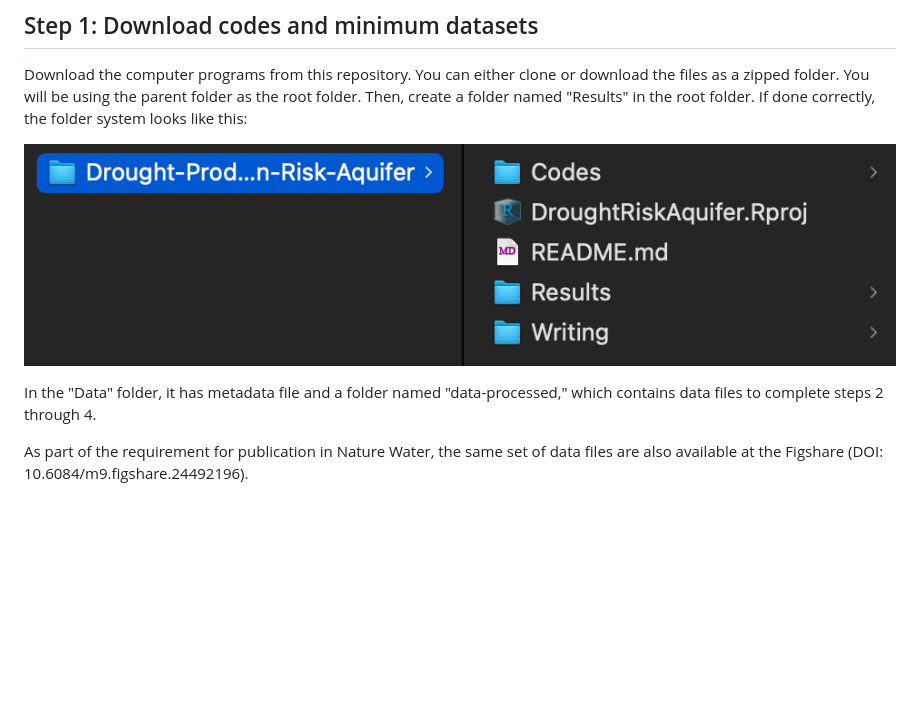
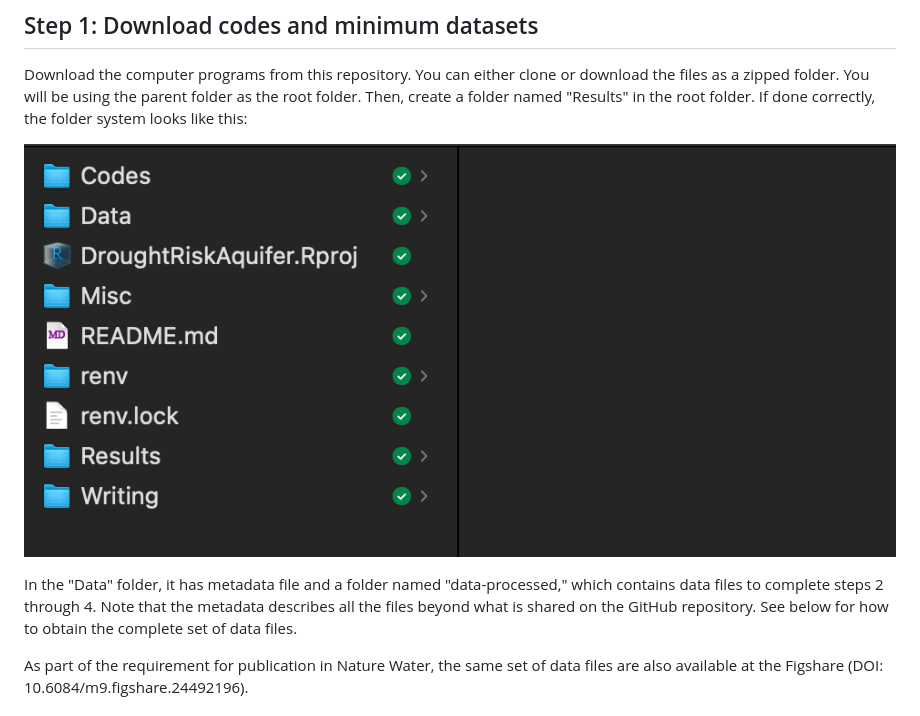
Before and after one commit to tmieno2/Drought-Production-Risk-Aquifer, a Markdown page: README.md, the part around the change. GitHub-like rendering; pictures changed too: Misc/folder-structure.png; blank space fills up the shorter version.

Commit message:
picture updated

```diff
--- a/README.md
+++ b/README.md
@@ -17,7 +17,7 @@ Download the computer programs from this repository. You can either clone or dow
 
 ![folder-structure](https://github.com/tmieno2/Drought-Production-Risk-Aquifer/blob/master/Misc/folder-structure.png)
 
-In the "Data" folder, it has metadata file and a folder named "data-processed," which contains data files to complete steps 2 through 4.
+In the "Data" folder, it has metadata file and a folder named "data-processed," which contains data files to complete steps 2 through 4. Note that the metadata describes all the files beyond what is shared on the GitHub repository. See below for how to obtain the complete set of data files.
 
 As part of the requirement for publication in Nature Water, the same set of data files are also available at the Figshare (DOI: 10.6084/m9.figshare.24492196).
 
```
Also changed, not shown: Misc/folder-structure-with-data.png (deleted), 1 other file.
